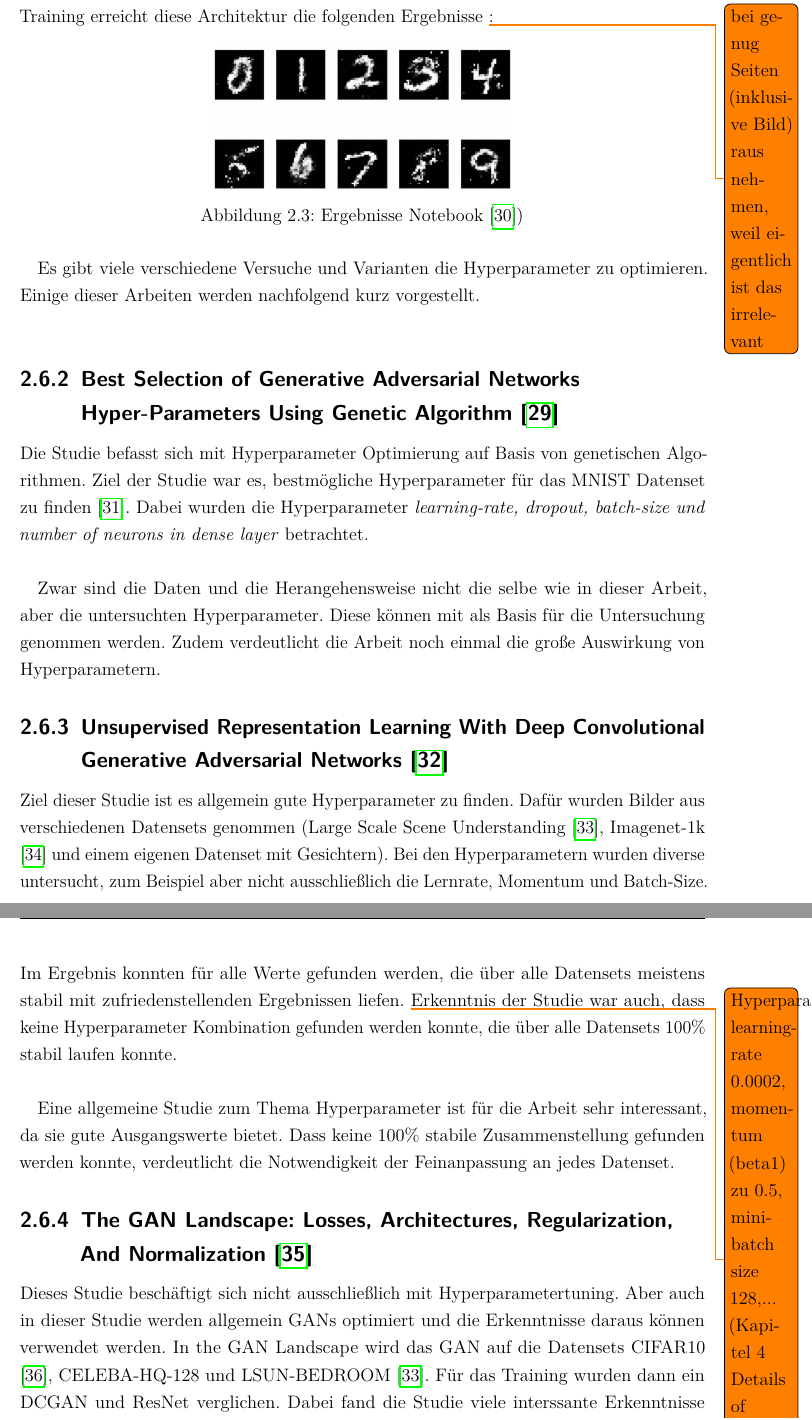
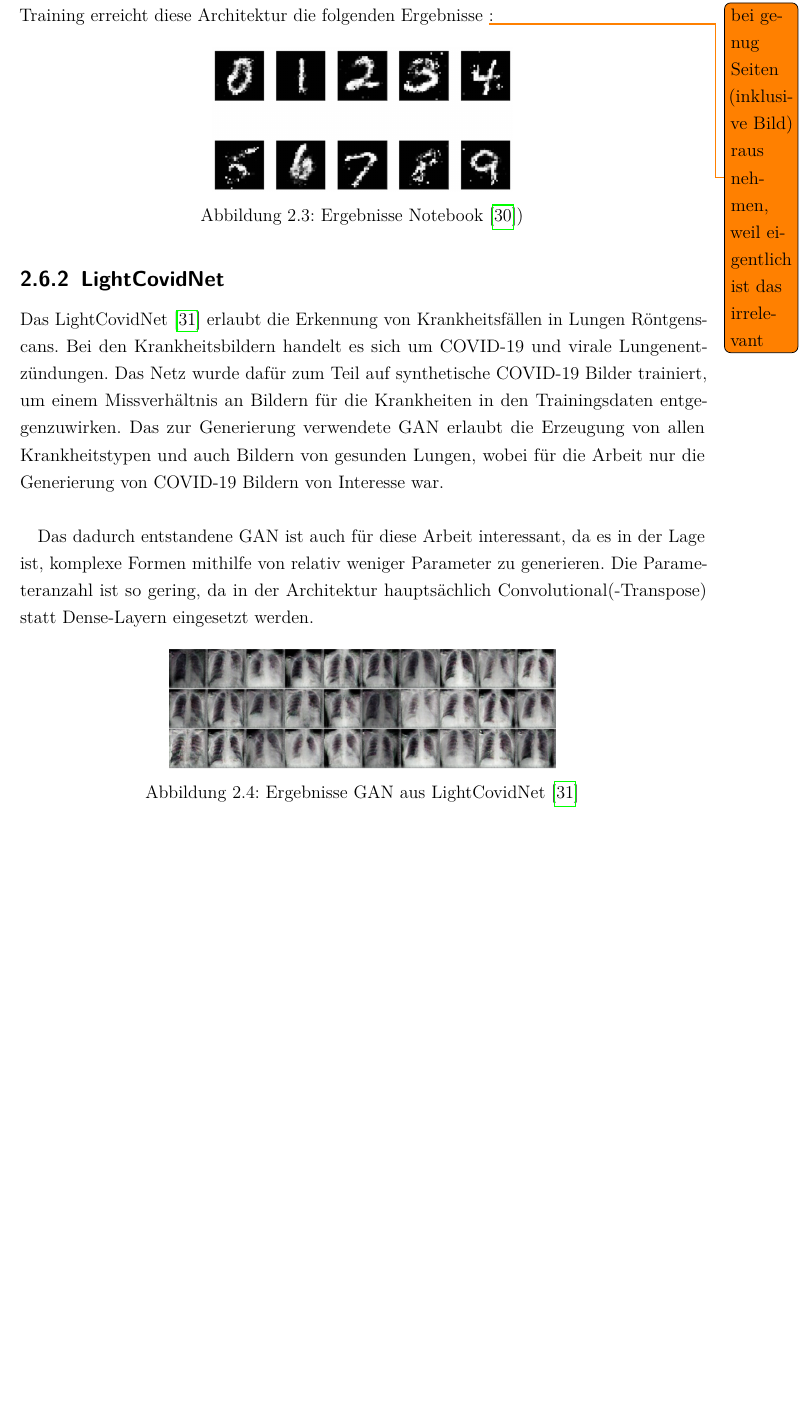
Before and after one commit to Alken0/studienarbeit, a LaTeX thesis (latex/main.tex, which reads latex/kapitel/2_stand_der_technik/stand_der_technik.tex): two parts of pages 19 and 20 of 61 before the commit and part of page 19 of 59 after it, the two joined at a grey line, cut so that both start at the same text, the shorter picture padded with empty space. Compiled offline with pdfLaTeX.

Commit message:
add related-work covid-gan + delete old related work

```diff
--- a/latex/kapitel/2_stand_der_technik/stand_der_technik.tex
+++ b/latex/kapitel/2_stand_der_technik/stand_der_technik.tex
@@ -288,37 +289,19 @@ Nach 100 Epochen Training erreicht diese Architektur die folgenden Ergebnisse \t
 	\caption{Ergebnisse Notebook \cite{cgan-tutorial-notebook}) }
 \end{figure}
 
-\label{chapter:related-work}
-Es gibt viele verschiedene Versuche und Varianten die Hyperparameter zu optimieren.
-Einige dieser Arbeiten werden nachfolgend kurz vorgestellt.
+\subsection{LightCovidNet}
+Das LightCovidNet \cite{inspiration-dc-gan-med} erlaubt die Erkennung von Krankheitsfällen in Lungen Röntgenscans.
+Bei den Krankheitsbildern handelt es sich um COVID-19 und virale Lungenentzündungen.
+Das Netz wurde dafür zum Teil auf synthetische COVID-19 Bilder trainiert, um einem Missverhältnis an Bildern für die Krankheiten in den Trainingsdaten entgegenzuwirken.
+Das zur Generierung verwendete GAN erlaubt die Erzeugung von allen Krankheitstypen und auch Bildern von gesunden Lungen, wobei für die Arbeit nur die Generierung von COVID-19 Bildern von Interesse war.
 \newline
 
-\subsection{Best Selection of Generative Adversarial Networks Hyper-Parameters Using Genetic Algorithm \cite{hyperparameters-genetic-algorithm}}
-Die Studie befasst sich mit Hyperparameter Optimierung auf Basis von genetischen Algorithmen.
-Ziel der Studie war es, bestmögliche Hyperparameter für das MNIST Datenset zu finden \cite{dataset:mnist}.
-Dabei wurden die Hyperparameter \textit{learning-rate, dropout, batch-size und number of neurons in dense layer} betrachtet.
-\newline
+Das dadurch entstandene GAN ist auch für diese Arbeit interessant, da es in der Lage ist, komplexe Formen mithilfe von relativ weniger Parameter zu generieren.
+Die Parameteranzahl ist so gering, da in der Architektur hauptsächlich Convolutional(-Transpose) statt Dense-Layern eingesetzt werden.
 
-Zwar sind die Daten und die Herangehensweise nicht die selbe wie in dieser Arbeit, aber die untersuchten Hyperparameter.
-Diese können mit als Basis für die Untersuchung genommen werden.
-Zudem verdeutlicht die Arbeit noch einmal die große Auswirkung von Hyperparametern.
+\begin{figure}[H]
+	\centering
+	\includegraphics[width=9cm]{kapitel/2_stand_der_technik/img/light-covid-net-ergebnisse.png}
+	\caption{Ergebnisse GAN aus LightCovidNet \cite{inspiration-dc-gan-med}}
+\end{figure}
 
-\subsection{Unsupervised Representation Learning With Deep Convolutional Generative Adversarial Networks \cite{hyperparameters-convolutional-gan}}
-Ziel dieser Studie ist es allgemein gute Hyperparameter zu finden.
-Dafür wurden Bilder aus verschiedenen Datensets genommen (Large Scale Scene Understanding \cite{dataset:lsun}, Imagenet-1k \cite{dataset:image-net} und einem eigenen Datenset mit Gesichtern).
-Bei den Hyperparametern wurden diverse untersucht, zum Beispiel aber nicht ausschließlich die Lernrate, Momentum und Batch-Size.
-Im Ergebnis konnten für alle Werte gefunden werden, die über alle Datensets meistens stabil mit zufriedenstellenden Ergebnissen liefen.
-\todo{Hyperparameter: learning-rate 0.0002, momentum (beta1) zu 0.5, mini-batch size 128,... (Kapitel 4 Details of adversarial training)}
-Erkenntnis der Studie war auch, dass keine Hyperparameter Kombination gefunden werden konnte, die über alle Datensets 100\% stabil laufen konnte.
-\newline
-
-Eine allgemeine Studie zum Thema Hyperparameter ist für die Arbeit sehr interessant, da sie gute Ausgangswerte bietet.
-Dass keine 100\% stabile Zusammenstellung gefunden werden konnte, verdeutlicht die Notwendigkeit der Feinanpassung an jedes Datenset.
-
-
-\subsection{The GAN Landscape: Losses, Architectures, Regularization, And Normalization \cite{gan-landscape-losses-architectures-regularization-normalization}}
-Dieses Studie beschäftigt sich nicht ausschließlich mit Hyperparametertuning.
-Aber auch in dieser Studie werden allgemein GANs optimiert und die Erkenntnisse daraus können verwendet werden.
-In the GAN Landscape wird das GAN auf die Datensets CIFAR10 \cite{dataset:cifar10}, CELEBA-HQ-128 und LSUN-BEDROOM \cite{dataset:lsun}.
-Für das Training wurden dann ein DCGAN und ResNet verglichen.
-Dabei fand die Studie viele interssante Erkenntnisse heraus, zum Beispiel eine gute Updatequote von 5:1 zwischen Discriminator und Generator.
```
Also changed, not shown: latex/kapitel/2_stand_der_technik/img/light-covid-net-ergebnisse.png (added), latex/kapitel/2_stand_der_technik/stand_der_technik.tex (8 more changed lines).
